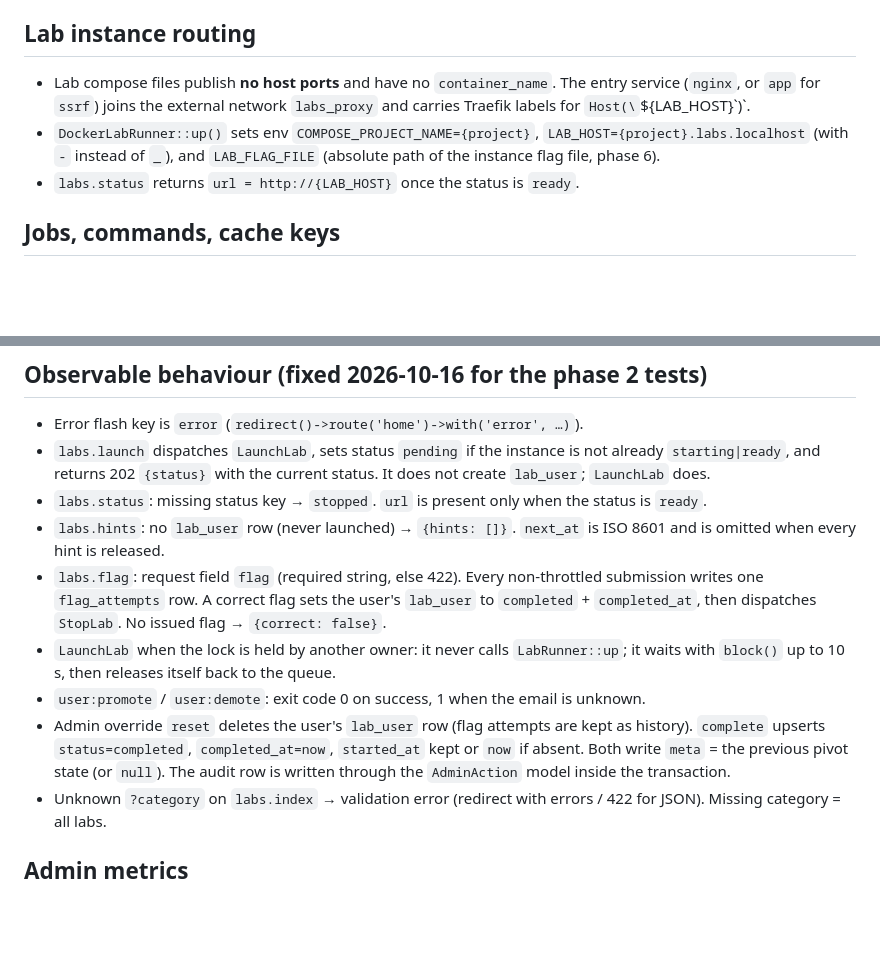
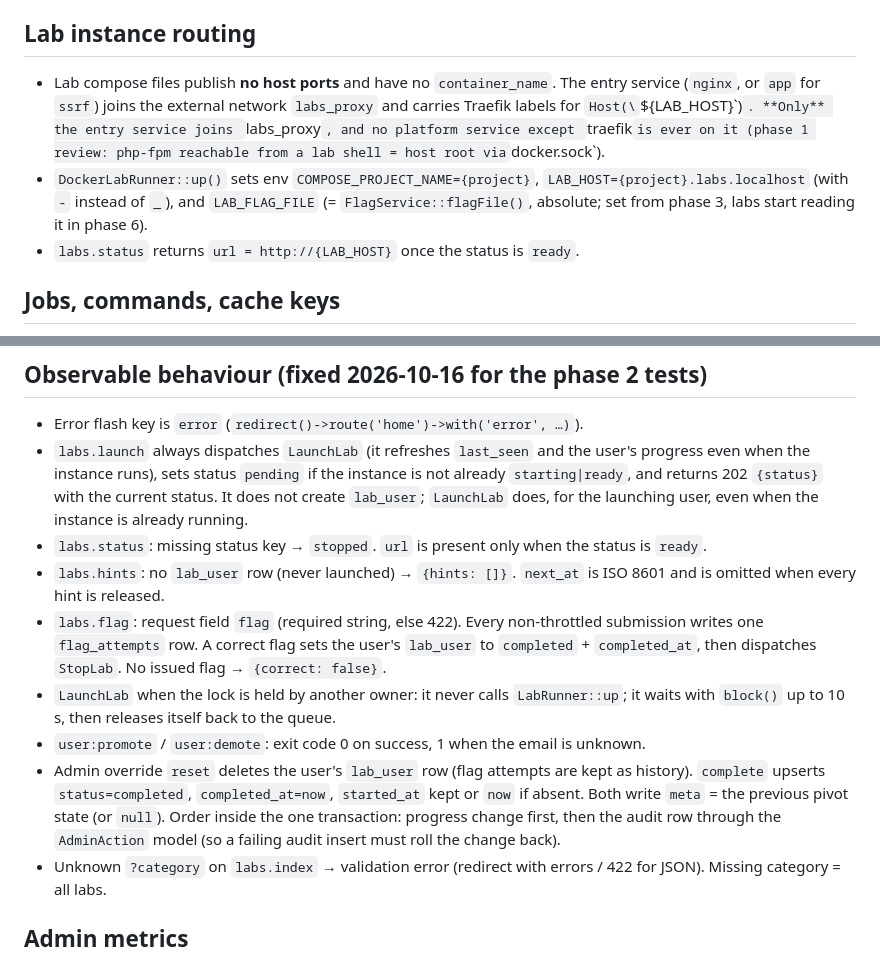
Before and after one commit to Nukker13/appsec-laravel, a Markdown page: CLAUDE.md, 2 parts joined by grey strips. GitHub-like rendering; blank space fills up the shorter version.

Commit message:
docs: pin contract details surfaced by the phase-2 tests
Co-Authored-By: Claude Opus 5.5 <noreply@anthropic.com>

```diff
--- a/CLAUDE.md
+++ b/CLAUDE.md
@@ -98,8 +98,8 @@ interface LabRunner
 
 ## Lab instance routing
 
-- Lab compose files publish **no host ports** and have no `container_name`. The entry service (`nginx`, or `app` for `ssrf`) joins the external network `labs_proxy` and carries Traefik labels for `Host(\`${LAB_HOST}\`)`.
-- `DockerLabRunner::up()` sets env `COMPOSE_PROJECT_NAME={project}`, `LAB_HOST={project}.labs.localhost` (with `-` instead of `_`), and `LAB_FLAG_FILE` (absolute path of the instance flag file, phase 6).
+- Lab compose files publish **no host ports** and have no `container_name`. The entry service (`nginx`, or `app` for `ssrf`) joins the external network `labs_proxy` and carries Traefik labels for `Host(\`${LAB_HOST}\`)`. **Only** the entry service joins `labs_proxy`, and no platform service except `traefik` is ever on it (phase 1 review: php-fpm reachable from a lab shell = host root via `docker.sock`).
+- `DockerLabRunner::up()` sets env `COMPOSE_PROJECT_NAME={project}`, `LAB_HOST={project}.labs.localhost` (with `-` instead of `_`), and `LAB_FLAG_FILE` (= `FlagService::flagFile()`, absolute; set from phase 3, labs start reading it in phase 6).
 - `labs.status` returns `url = http://{LAB_HOST}` once the status is `ready`.
 
 ## Jobs, commands, cache keys
@@ -122,13 +122,13 @@ Cache keys (Redis store, logical names):
 ## Observable behaviour (fixed 2026-10-16 for the phase 2 tests)
 
 - Error flash key is `error` (`redirect()->route('home')->with('error', …)`).
-- `labs.launch` dispatches `LaunchLab`, sets status `pending` if the instance is not already `starting|ready`, and returns 202 `{status}` with the current status. It does not create `lab_user`; `LaunchLab` does.
+- `labs.launch` always dispatches `LaunchLab` (it refreshes `last_seen` and the user's progress even when the instance runs), sets status `pending` if the instance is not already `starting|ready`, and returns 202 `{status}` with the current status. It does not create `lab_user`; `LaunchLab` does, for the launching user, even when the instance is already running.
 - `labs.status`: missing status key → `stopped`. `url` is present only when the status is `ready`.
 - `labs.hints`: no `lab_user` row (never launched) → `{hints: []}`. `next_at` is ISO 8601 and is omitted when every hint is released.
 - `labs.flag`: request field `flag` (required string, else 422). Every non-throttled submission writes one `flag_attempts` row. A correct flag sets the user's `lab_user` to `completed` + `completed_at`, then dispatches `StopLab`. No issued flag → `{correct: false}`.
 - `LaunchLab` when the lock is held by another owner: it never calls `LabRunner::up`; it waits with `block()` up to 10 s, then releases itself back to the queue.
 - `user:promote` / `user:demote`: exit code 0 on success, 1 when the email is unknown.
-- Admin override `reset` deletes the user's `lab_user` row (flag attempts are kept as history). `complete` upserts `status=completed`, `completed_at=now`, `started_at` kept or `now` if absent. Both write `meta` = the previous pivot state (or `null`). The audit row is written through the `AdminAction` model inside the transaction.
+- Admin override `reset` deletes the user's `lab_user` row (flag attempts are kept as history). `complete` upserts `status=completed`, `completed_at=now`, `started_at` kept or `now` if absent. Both write `meta` = the previous pivot state (or `null`). Order inside the one transaction: progress change first, then the audit row through the `AdminAction` model (so a failing audit insert must roll the change back).
 - Unknown `?category` on `labs.index` → validation error (redirect with errors / 422 for JSON). Missing category = all labs.
 
 ## Admin metrics
```
Also changed, not shown: docs/MIGRATION-PLAN.md (+1 -0 lines).
